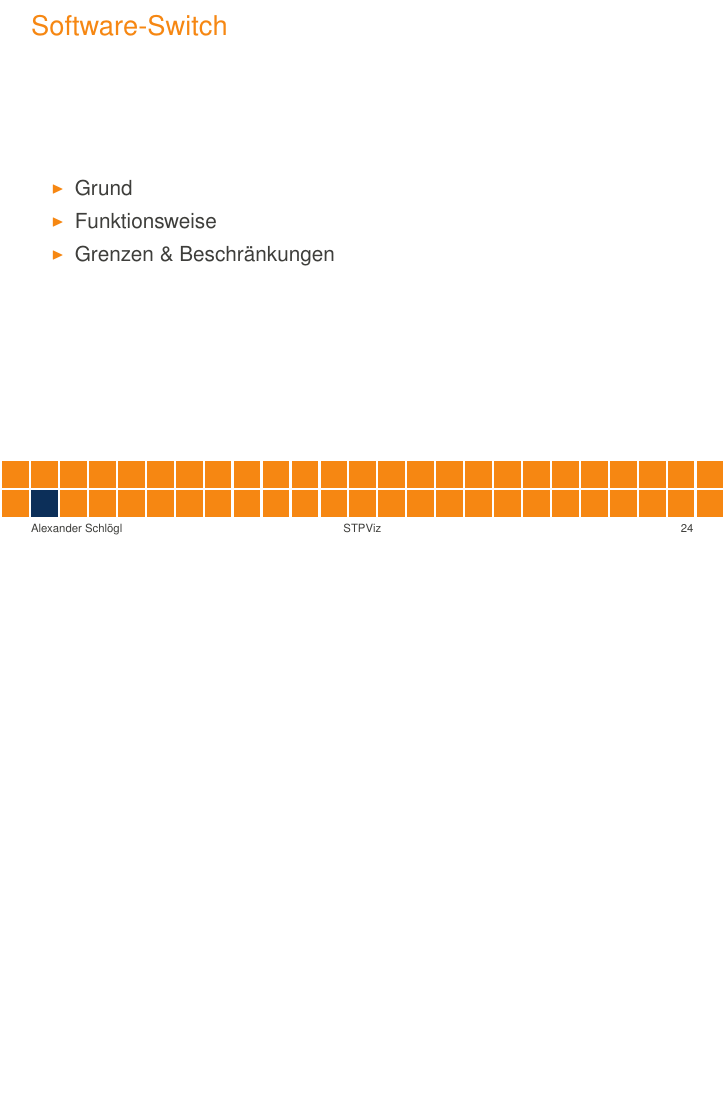
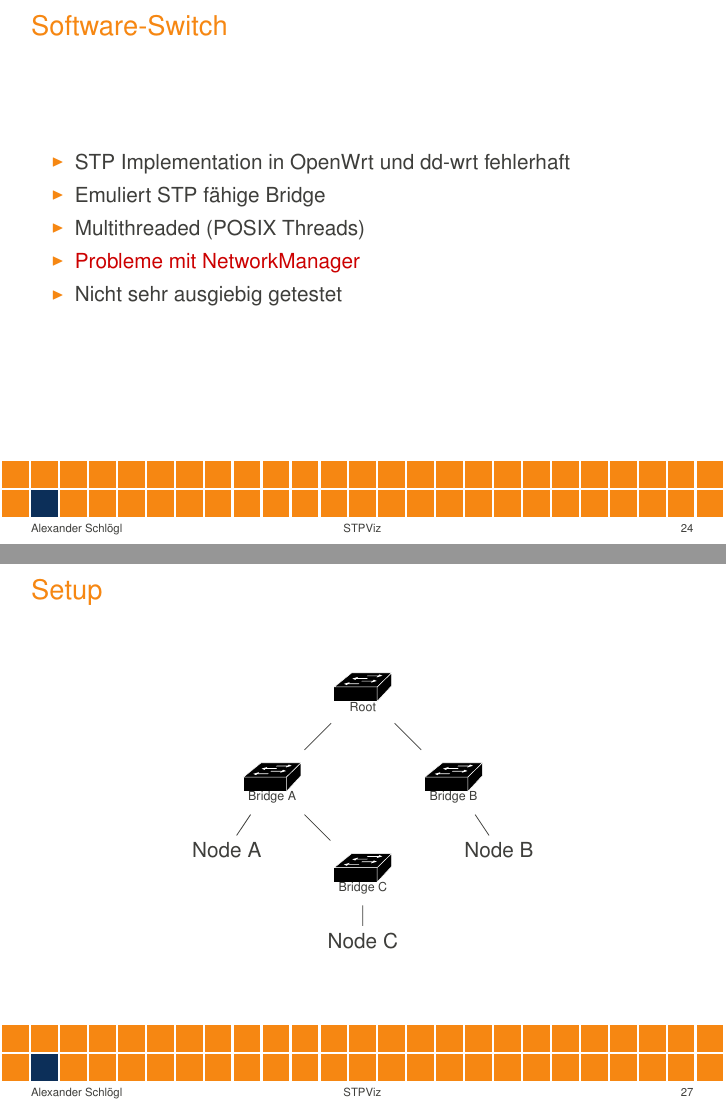
Before and after one commit to alxshine/stp-tree-generator, LaTeX slides (thesis/presentation.tex): page 64 of 69 before the commit and pages 70 and 74 of 77 after it, the two joined at a grey line, the shorter picture padded with empty space. The pictures show the PDF file thesis/latex-build/presentation.pdf that the author committed with the source.

Commit message:
worked on presentation

```diff
--- a/thesis/presentation.tex
+++ b/thesis/presentation.tex
@@ -497,3 +497,9 @@
 \end{frame}
 
 \begin{frame}{Software-Switch}
+    \begin{itemize}[<+(1)->]
+        \item STP Implementation in OpenWrt und dd-wrt fehlerhaft
+        \item Emuliert STP fähige Bridge
+        \item Multithreaded (POSIX Threads)
+        \item \alert<7>{Probleme mit NetworkManager}
+        \item Nicht sehr ausgiebig getestet
@@ -522,6 +524,32 @@
         \item Tests
         \item Resultate
     \end{itemize}
+\end{frame}
+
+\begin{frame}{Setup}
+    \begin{figure}[h]
+        \begin{center}
+            \begin{tikzpicture}[scale=0.8]
+                \node (root) at (2, 4) {\switch{0.6}{Root}};
+                \node (a) at (0, 2) {\switch{0.6}{Bridge A}};
+                \node (na) at (-1, 0.5) {Node A};
+                \node (b) at (4, 2) {\switch{0.6}{Bridge B}};
+                \node (nb) at (5, 0.5) {Node B};
+                \node (c) at (2, 0) {\switch{0.6}{Bridge C}};
+                \node (nc) at (2, -1.5) {Node C};
+                \draw
+                (root) -- (a)
+                (root) -- (b)
+                (a) -- (c)
+                (a) -- (na)
+                (b) -- (nb)
+                (c) -- (nc);
+
+                \draw[onslide=<2>{white}]
+                (b) -- (c);
+            \end{tikzpicture}
+        \end{center}
+    \end{figure}
 \end{frame}
 
 \begin{frame}{Überblick}
```
Also changed, not shown: thesis/latex-build/presentation.pdf, thesis/presentation.tex (4 more changed lines), 3 other files.
